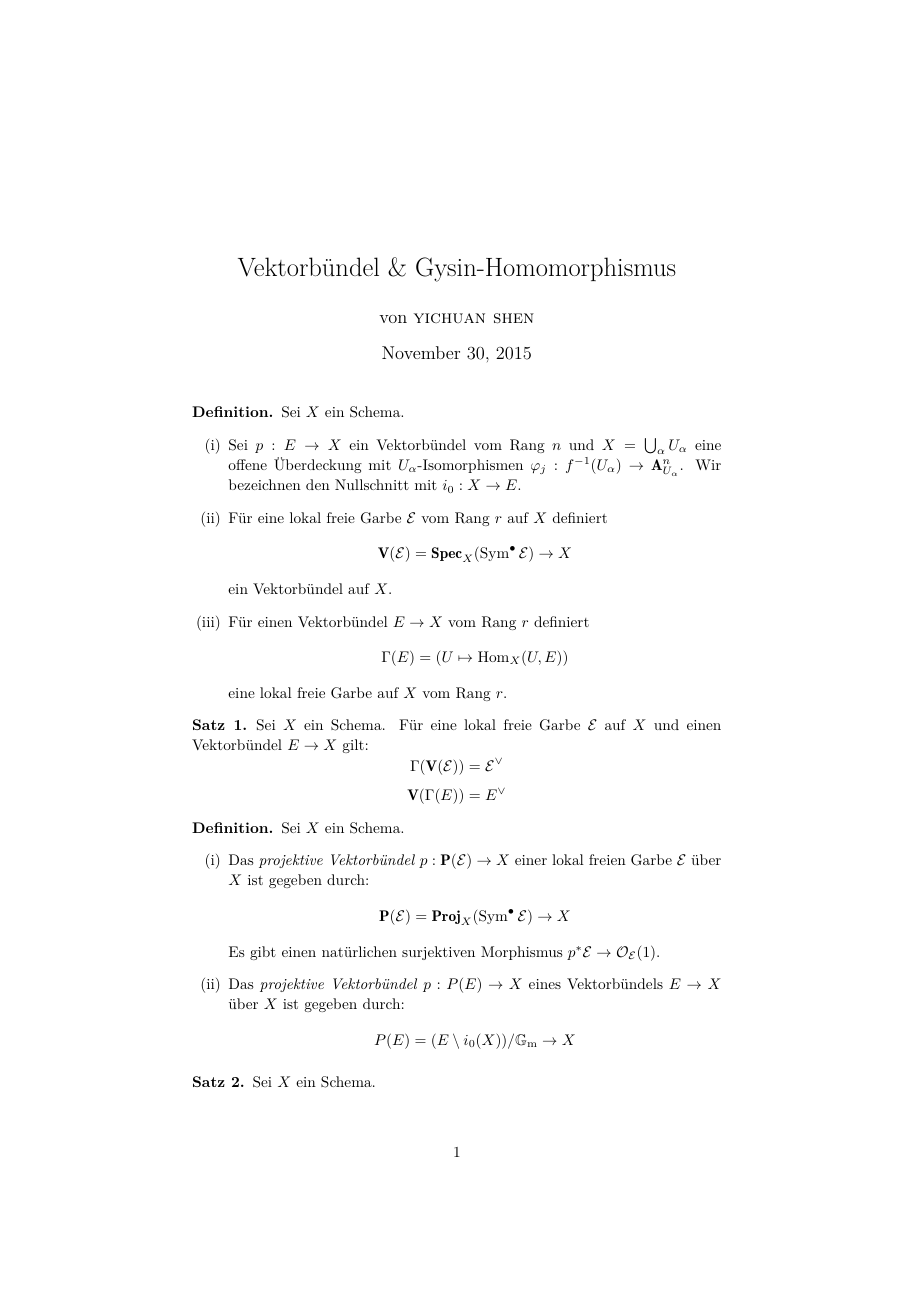
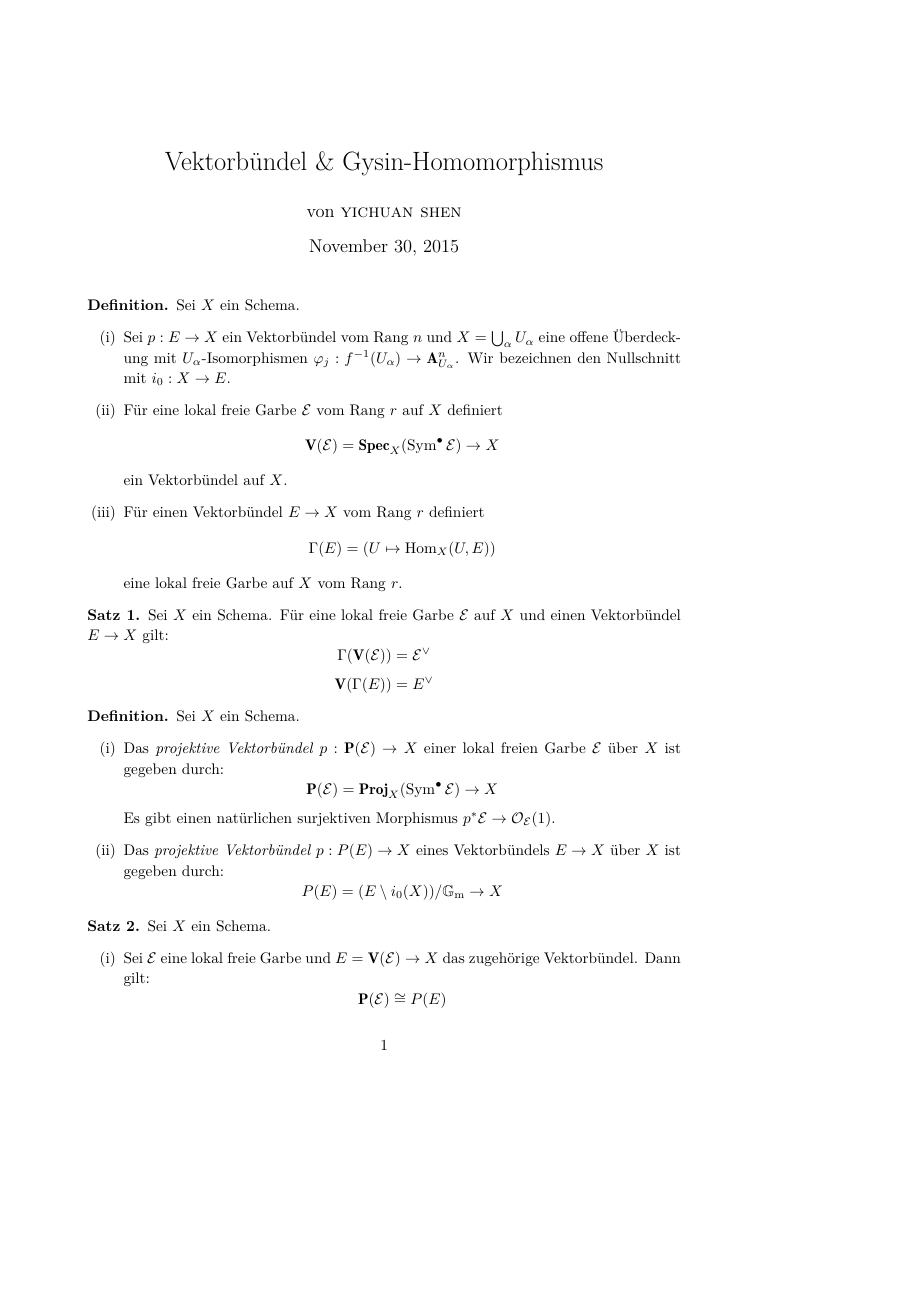
Before and after one commit to yishn/Uni, a LaTeX document (Seminar Schnitttheorie/article.tex): page 1 of 9 before the commit and page 1 of 8 after it, the shorter picture padded with empty space. Compiled offline with XeLaTeX.

Commit message:
Papierrand einstellen

```diff
--- a/Seminar Schnitttheorie/article.tex
+++ b/Seminar Schnitttheorie/article.tex
@@ -1,4 +1,5 @@
-\documentclass[10pt,a4paper]{article}
+\documentclass[10pt,b5paper]{article}
+\usepackage[left=2.00cm, right=2.00cm, top=2.00cm, bottom=2.00cm]{geometry}
 \usepackage{fontspec}
 \usepackage{amsmath}
 \usepackage{amsfonts}
```
Also changed, not shown: Seminar Schnitttheorie/article.pdf.
